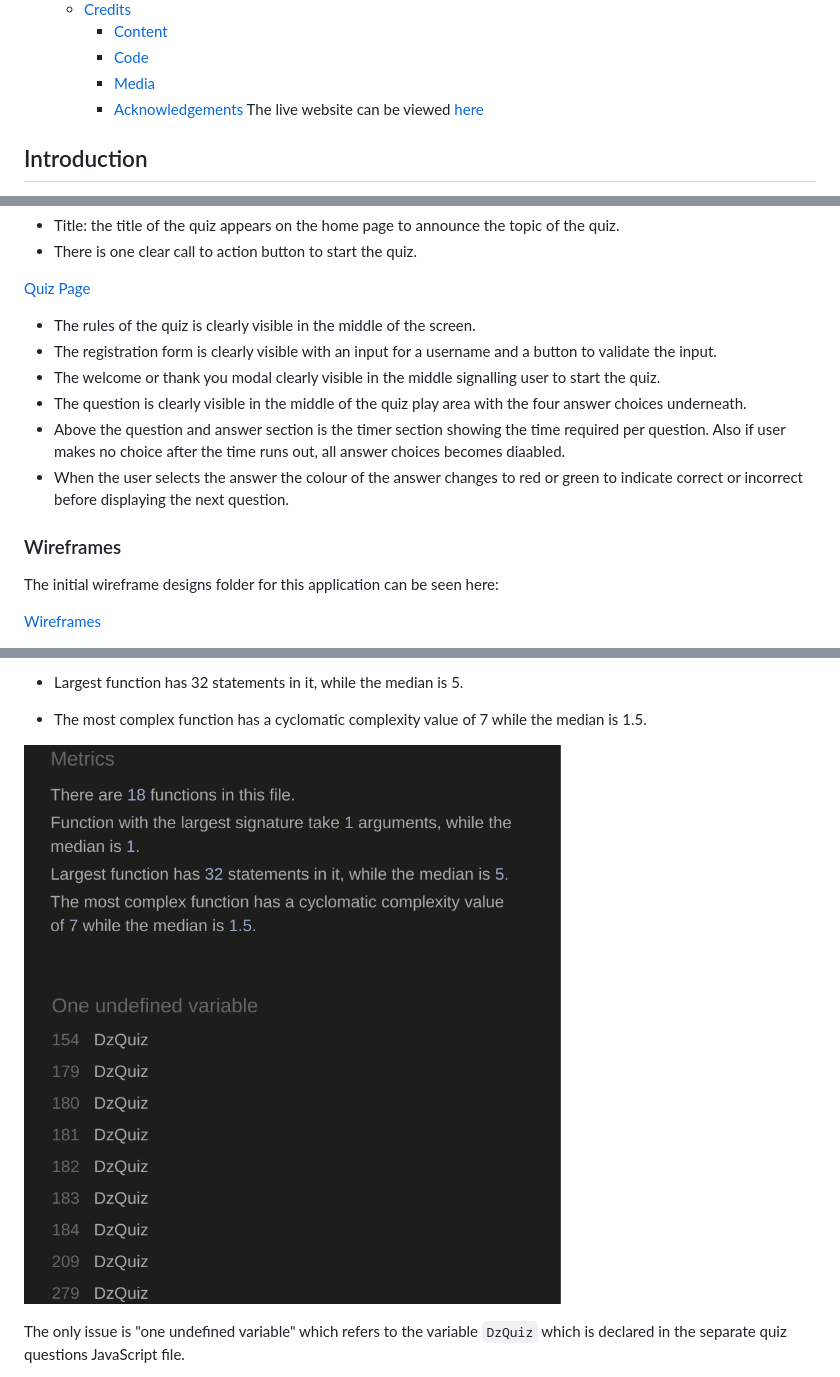
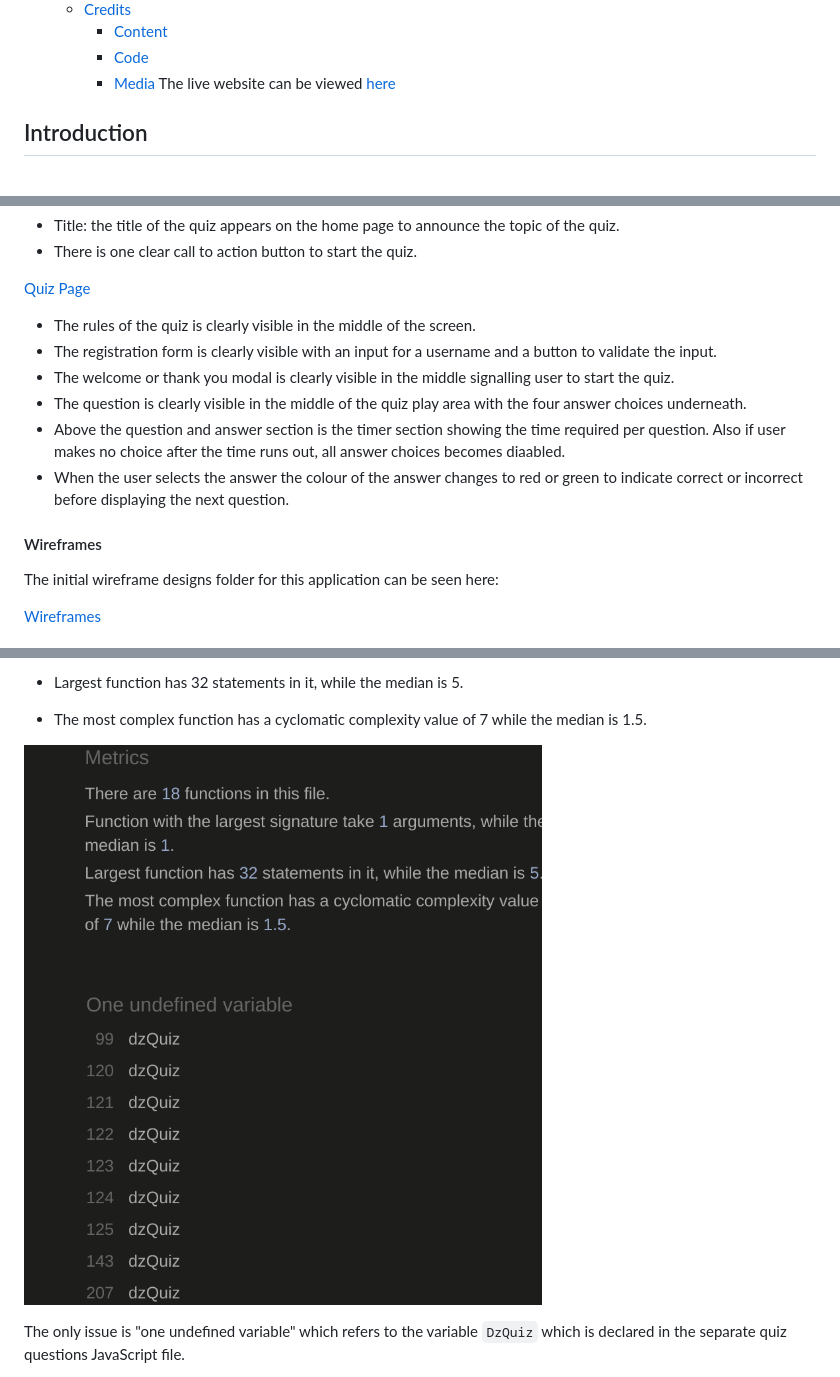
Before and after one commit to Dee68/milestone_project2, a Markdown page: README.md, 3 parts joined by grey strips. Drawn GitHub-style; pictures changed too: readImg/jshint.png.

```diff
--- a/README.md
+++ b/README.md
@@ -33,7 +33,6 @@
     + [Content](#content)
     + [Code](#code)
     + [Media](#media)
-    + [Acknowledgements](#acknowledgements)
     The live website can be viewed [here](https://dee68.github.io/milestone_project2/)
 ## Introduction
 The Dizzy quiz challenge is an educative, fun seeking interactive quiz for those who love web development. Users answer multiple choice questions with a timer and are given a feedback on their final score.
@@ -94,14 +94,14 @@ The user experience design is clear and simple with features positioned conventi
 [Quiz Page](https://dee68.github.io/milestone_project2/quiz.html)
 * The rules of the quiz is clearly visible in the middle of the screen.
 * The registration form is clearly visible with an input for a username and a button to validate the input.
-* The welcome or thank you modal clearly visible in the middle signalling user to start the quiz.
+* The welcome or thank you modal is clearly visible in the middle signalling user to start the quiz.
 * The question is clearly visible in the middle of the quiz play area with the four answer choices underneath.
 * Above the question and answer section is the timer section showing the time required per question.
 Also if user makes no choice after the time runs out, all answer choices becomes diaabled.
 * When the user selects the answer the colour of the answer changes to red or green to indicate correct or incorrect before displaying the next question.
 
 
-### Wireframes
+#### Wireframes
 The initial wireframe designs folder for this application can be seen here:
 
 [Wireframes](https://github.com/Dee68/milestone_project2/blob/main/readImg/)
```
Also changed, not shown: other parts of README.md (+27 -48 lines), readImg/failure.png, readImg/success.png.
